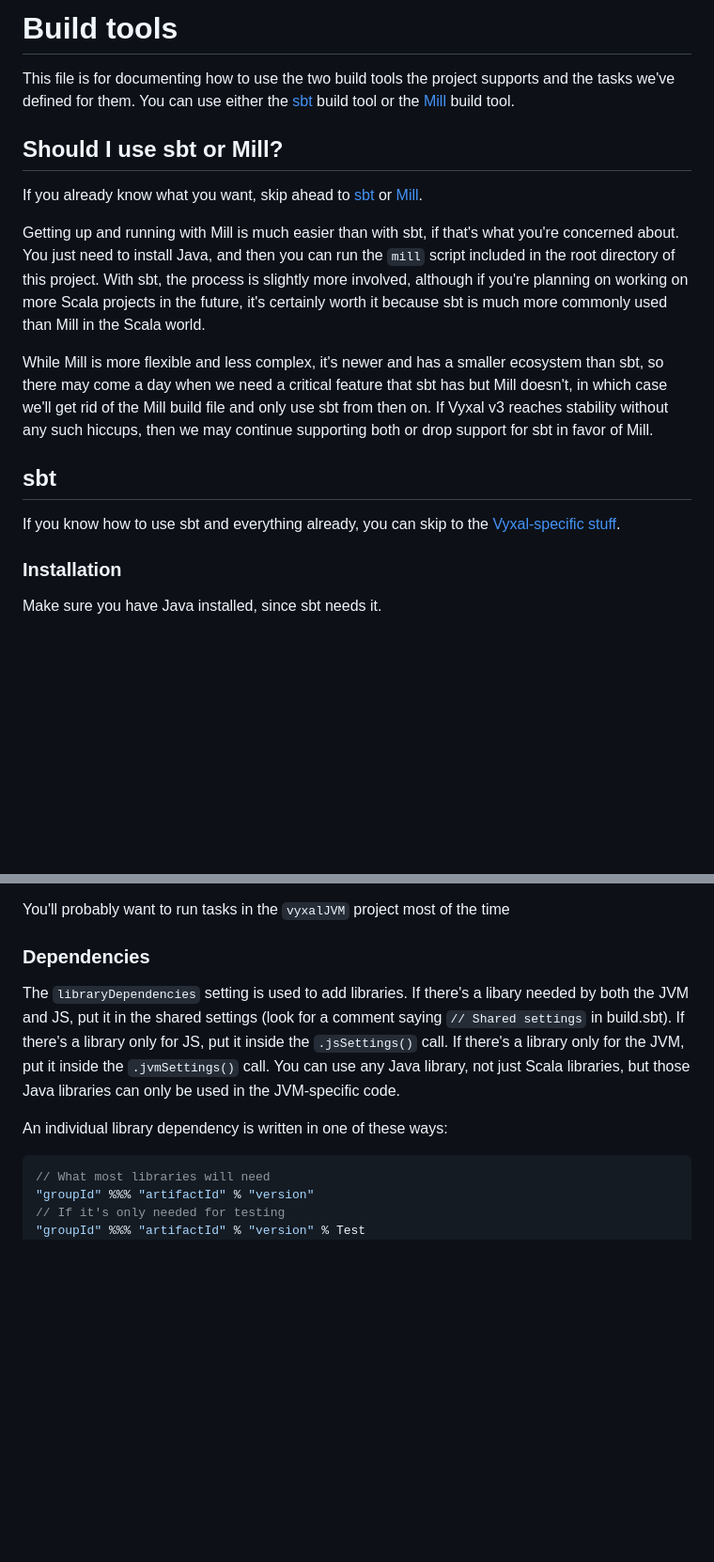
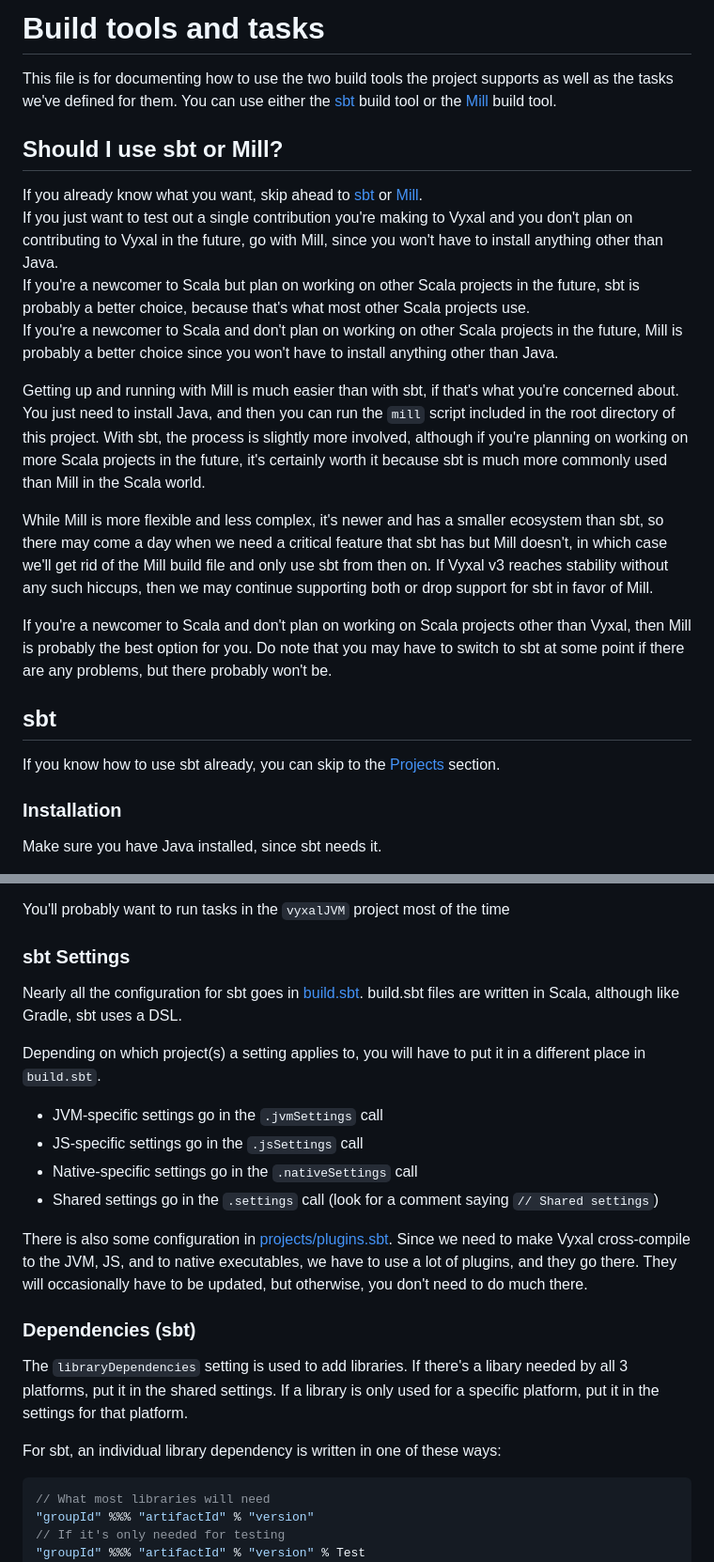
Before and after one commit to Vyxal/Vyxal, a Markdown page: documentation/BuildTools.md, 2 parts joined by grey strips. Shown: that part at 94% size. Drawn GitHub-style; blank space fills up the shorter version.

````diff
--- a/documentation/BuildTools.md
+++ b/documentation/BuildTools.md
@@ -1,12 +1,20 @@
-# Build tools
+# Build tools and tasks
 
 This file is for documenting how to use the two build tools the project supports
-and the tasks we've defined for them. You can use either the [sbt](https://www.scala-sbt.org/)
+as well as the tasks we've defined for them. You can use either the [sbt](https://www.scala-sbt.org/)
 build tool or the [Mill](https://com-lihaoyi.github.io/mill/mill/Intro_to_Mill.html) build tool.
 
 ## Should I use sbt or Mill?
 
-If you already know what you want, skip ahead to [sbt](#sbt) or [Mill](#mill).
+If you already know what you want, skip ahead to [sbt](#sbt) or [Mill](#mill).<br>
+If you just want to test out a single contribution you're making to Vyxal and you
+don't plan on contributing to Vyxal in the future, go with Mill, since you won't
+have to install anything other than Java.<br>
+If you're a newcomer to Scala but plan on working on other Scala projects in the future,
+sbt is probably a better choice, because that's what most other Scala projects use.<br>
+If you're a newcomer to Scala and don't plan on working on other Scala projects in
+the future, Mill is probably a better choice since you won't have to install anything
+other than Java.
 
 Getting up and running with Mill is much easier than with sbt, if that's what you're
 concerned about. You just need to install Java, and then you can run the `mill`
@@ -21,9 +29,13 @@ Mill doesn't, in which case we'll get rid of the Mill build file and only use sb
 from then on. If Vyxal v3 reaches stability without any such hiccups, then we may
 continue supporting both or drop support for sbt in favor of Mill.
 
+If you're a newcomer to Scala and don't plan on working on Scala projects other than
+Vyxal, then Mill is probably the best option for you. Do note that you may have to
+switch to sbt at some point if there are any problems, but there probably won't be.
+
 ## sbt
 
-If you know how to use sbt and everything already, you can skip to the [Vyxal-specific stuff](#vyxal-specific-stuff).
+If you know how to use sbt already, you can skip to the [Projects](#projects-for-sbt) section.
 
 ### Installation
 
@@ -106,17 +108,31 @@ project you're currently in, use `project` (no arguments).
 
 You'll probably want to run tasks in the `vyxalJVM` project most of the time
 
-### Dependencies
+### sbt Settings
+
+Nearly all the configuration for sbt goes in [build.sbt](/build.sbt). build.sbt
+files are written in Scala, although like Gradle, sbt uses a DSL.
+
+Depending on which project(s) a setting applies to, you will have to put it in a
+different place in `build.sbt`.
+
+- JVM-specific settings go in the `.jvmSettings` call
+- JS-specific settings go in the `.jsSettings` call
+- Native-specific settings go in the `.nativeSettings` call
+- Shared settings go in the `.settings` call (look for a comment saying `// Shared settings`)
+
+There is also some configuration in [projects/plugins.sbt](/project/plugins.sbt).
+Since we need to make Vyxal cross-compile to the JVM, JS, and to native executables,
+we have to use a lot of plugins, and they go there. They will occasionally have
+to be updated, but otherwise, you don't need to do much there.
+
+### Dependencies (sbt)
 
 The `libraryDependencies` setting is used to add libraries. If there's a libary
-needed by both the JVM and JS, put it in the shared settings (look for a comment
-saying `// Shared settings` in build.sbt). If there's a library only for JS, put it
-inside the `.jsSettings()` call. If there's a library only for the JVM,
-put it inside the `.jvmSettings()` call. You can use any Java library, not just
-Scala libraries, but those Java libraries can only be used in the JVM-specific
-code.
+needed by all 3 platforms, put it in the shared settings. If a library is only
+used for a specific platform, put it in the settings for that platform.
 
-An individual library dependency is written in one of these ways:
+For sbt, an individual library dependency is written in one of these ways:
 
 ```scala
 // What most libraries will need
````
Also changed, not shown: other parts of documentation/BuildTools.md (+59 -19 lines).
